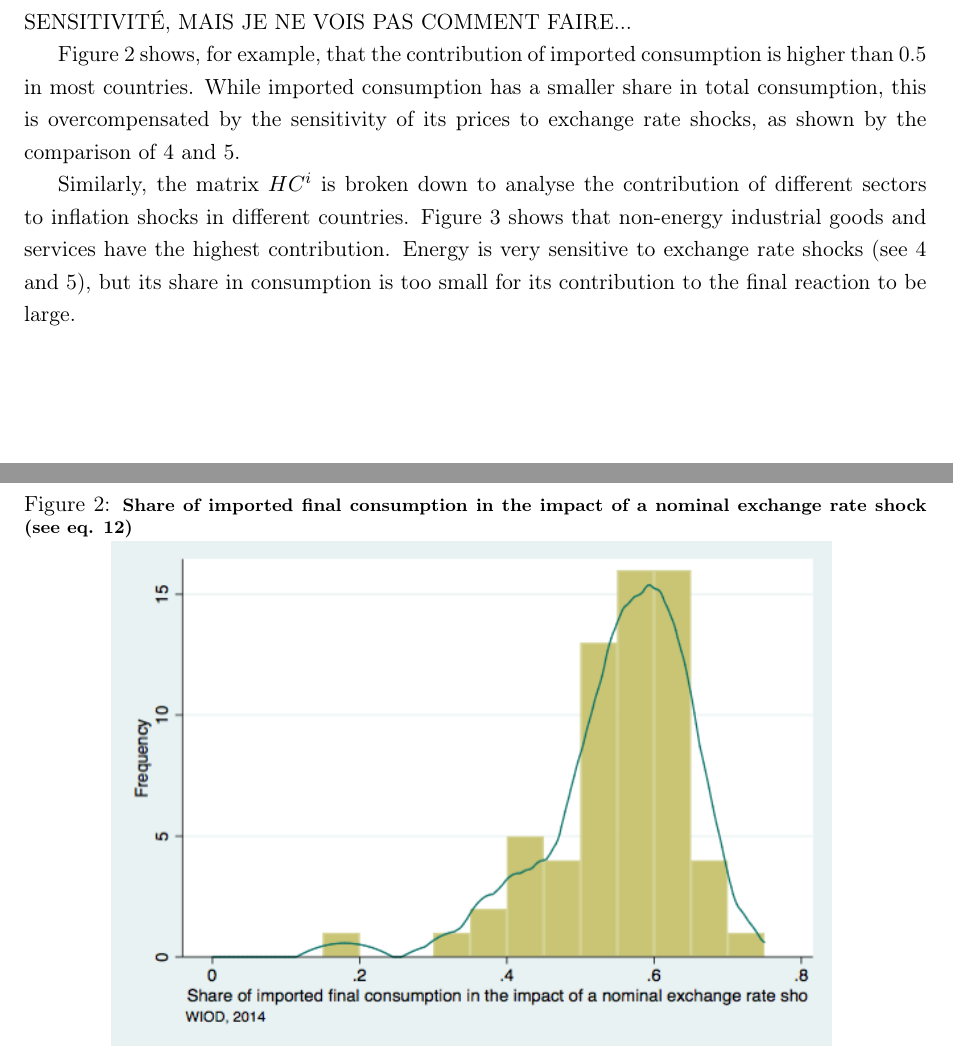
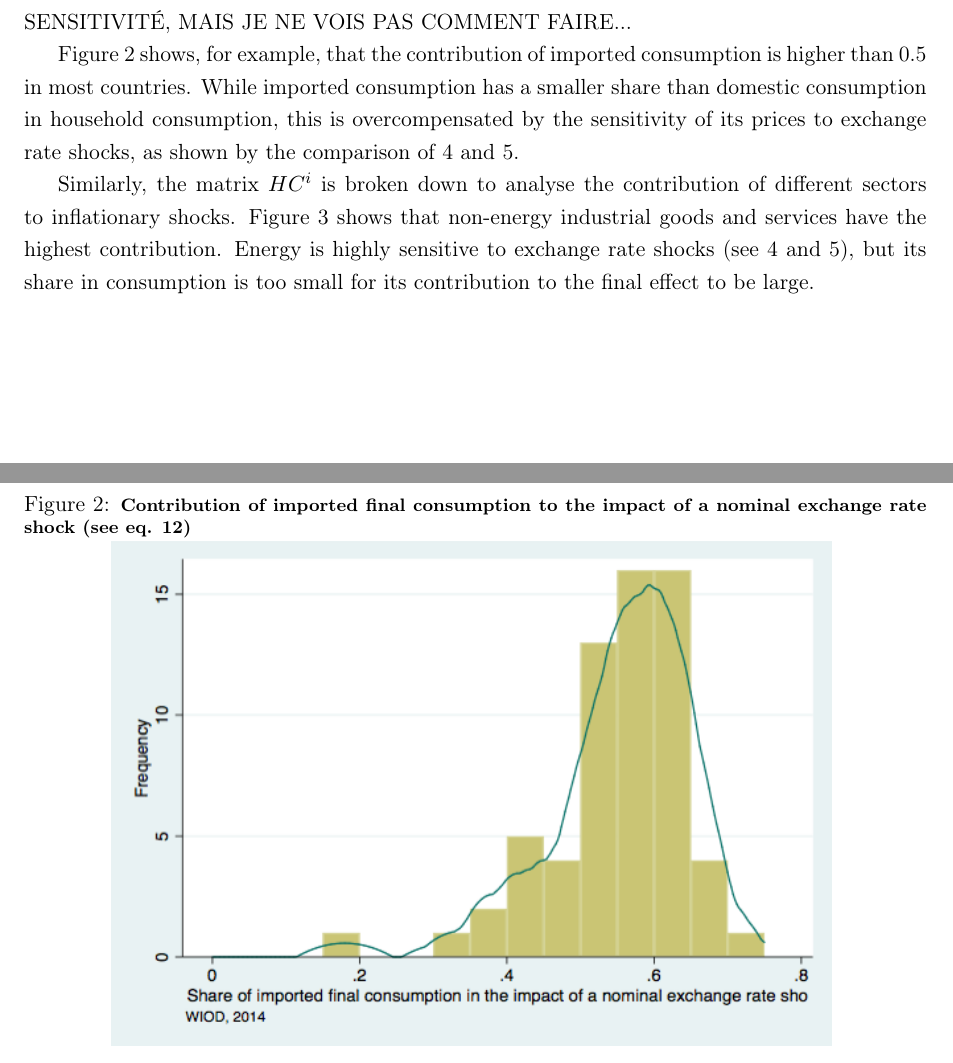
Before and after one commit to gdaudin/OFCE_CommerceVA, a LaTeX paper (Rédaction/WIOD_2018.tex): two parts of pages 13 and 14 of 25, joined at a grey line, cut so that both start at the same text. Compiled offline with pdfLaTeX.

Commit message:
Update WIOD_2018.tex

```diff
--- a/Rédaction/WIOD_2018.tex
+++ b/Rédaction/WIOD_2018.tex
@@ -455,17 +455,17 @@ We can then define the contribution of imported consumption to an exchange rate
 
 GD : PEUT-ÊTRE Y A-T-IL UNE MANIÈRE DE SIMPLIFIER L'EXPRESSION DE LA SENSITIVITÉ, MAIS JE NE VOIS PAS COMMENT FAIRE...
 
-Figure \ref{fig:share_impt} shows, for example, that the contribution of imported consumption is higher than 0.5 in most countries. While imported consumption has a smaller share in total consumption, this is overcompensated by the sensitivity of its prices to exchange rate shocks, as shown by the comparison of \ref{fig:intensity_dom} and \ref{fig:intensity_impt}.
+Figure \ref{fig:share_impt} shows, for example, that the contribution of imported consumption is higher than 0.5 in most countries. While imported consumption has a smaller share than domestic consumption in household consumption, this is overcompensated by the sensitivity of its prices to exchange rate shocks, as shown by the comparison of \ref{fig:intensity_dom} and \ref{fig:intensity_impt}.
 
-Similarly, the matrix $HC^i$ is broken down to analyse the contribution of different sectors to inflation shocks in different countries.
-Figure \ref{fig:share_sector} shows that non-energy industrial goods and services have the highest contribution. Energy is very sensitive to exchange rate shocks (see \ref{fig:intensity_dom} and \ref{fig:intensity_impt}), but its share in consumption is too small for its contribution to the final reaction to be large.
+Similarly, the matrix $HC^i$ is broken down to analyse the contribution of different sectors to inflationary shocks.
+Figure \ref{fig:share_sector} shows that non-energy industrial goods and services have the highest contribution. Energy is highly sensitive to exchange rate shocks (see \ref{fig:intensity_dom} and \ref{fig:intensity_impt}), but its share in consumption is too small for its contribution to the final effect to be large.
 
 
 
 \begin{figure}[p]
 \RawFloats
 \centering
-\caption{\footnotesize{\textbf{Share of imported final consumption in the impact of a nominal exchange rate shock (see eq. \ref{equ:share_of_imported})}}}
+\caption{\footnotesize{\textbf{Contribution of imported final consumption to the impact of a nominal exchange rate shock (see eq. \ref{equ:share_of_imported})}}}
 \begin{tabular}{c}
 \includegraphics[width=5.0in, height=3.5in]{Share_impt_HC_WIOD_2014.png}\\
 \floatfoot{Interpretation note: the contribution of imported final consumption to the impact of a nominal exchange rate shock is between 55\% and 60\% for 16 countries}
```
Also changed, not shown: Rédaction/WIOD_2018.tex (10 more changed lines).
